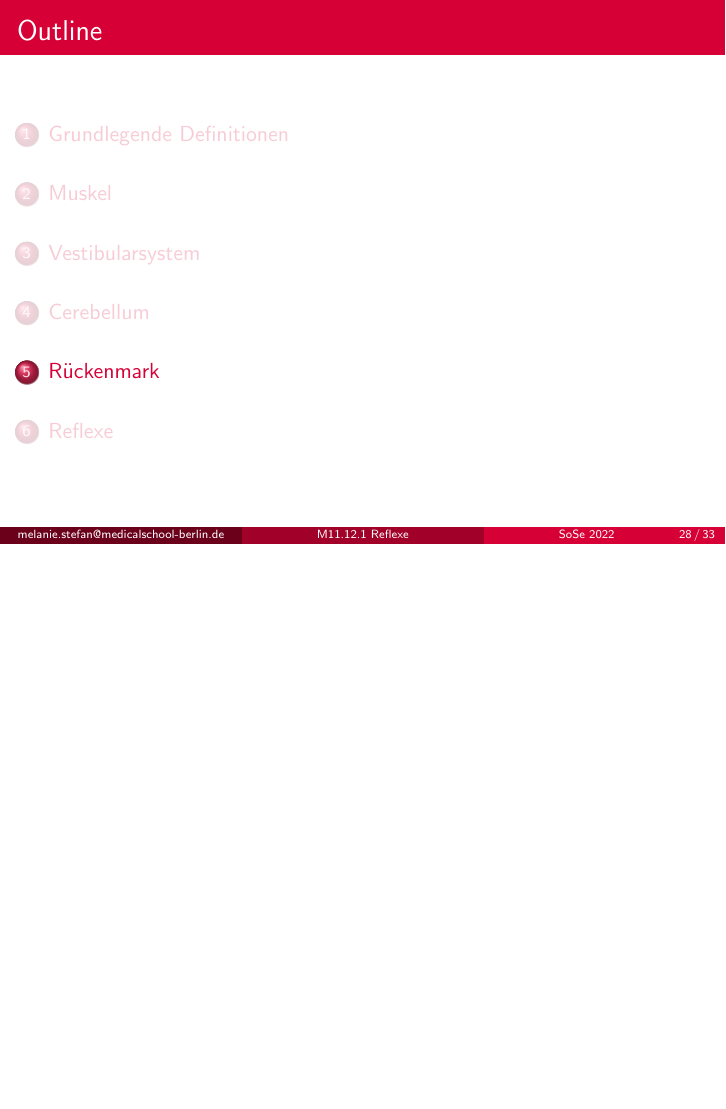
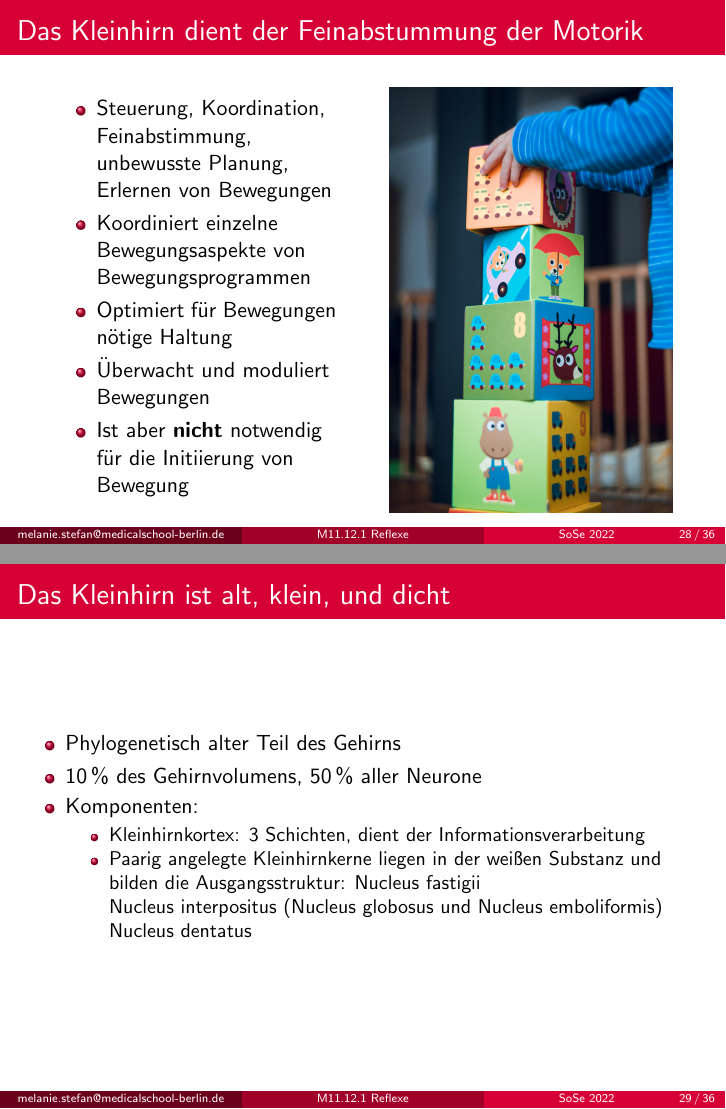
Before and after one commit to MelanieIStefan/M11.12.1_Motorik_1_Reflexe, LaTeX slides (main.tex): page 40 of 45 before the commit and pages 40 and 41 of 48 after it, the two joined at a grey line, the shorter picture padded with empty space. Compiled offline with pdfLaTeX.

Commit message:
Kleinhirn

```diff
--- a/main.tex
+++ b/main.tex
@@ -590,4 +590,72 @@ Koordinierte Aktivität von \(\alpha\)- und \(\gamma\)-Fasern passiert bei langs
 
 
 
- \section{Cerebellum}
+
+\section{Cerebellum}
+
+%% Rolle des Kleinhirns
+\begin{frame}{Das Kleinhirn dient der Feinabstummung der Motorik}
+
+
+    \begin{columns}[c]
+
+\begin{column}{5cm}
+
+
+    \begin{itemize}
+        \item
+        Steuerung, Koordination, Feinabstimmung, unbewusste Planung, Erlernen von Bewegungen
+        \item
+        Koordiniert einzelne Bewegungsaspekte von Bewegungsprogrammen
+        \item
+        Optimiert für Bewegungen nötige Haltung
+        \item
+        Überwacht und moduliert Bewegungen
+        \item
+        Ist aber \textbf{nicht} notwendig für die Initiierung von Bewegung
+    \end{itemize}
+
+
+\end{column}
+
+\begin{column}{5cm}
+
+\begin{center}
+    \includegraphics[width=\textwidth]{Baukloetze.jpg}
+\end{center}
+
+\end{column}
+
+
+\end{columns}
+
+\end{frame}
+
+
+%% Cerebellum: Aufbau
+\begin{frame}{Das Kleinhirn ist alt, klein, und dicht}
+
+
+ \begin{itemize}
+     \item
+     Phylogenetisch alter Teil des Gehirns
+     \item
+     \(10\,\%\) des Gehirnvolumens,      \(50\,\%\) aller Neurone
+     \item
+     Komponenten:
+     \begin{itemize}
+         \item
+         Kleinhirnkortex: 3 Schichten, dient der Informationsverarbeitung
+         \item
+         Paarig angelegte Kleinhirnkerne liegen in der weißen Substanz und bilden die Ausgangsstruktur:
+         Nucleus fastigii \\
+         Nucleus interpositus (Nucleus globosus und Nucleus emboliformis) \\
+         Nucleus dentatus
+
+     \end{itemize}
+
+
+ \end{itemize}
+
+
+\end{frame}
```
Also changed, not shown: debrief.txt (+1 -0 lines), Baukloetze.jpg (added), Cerebellum_afferenzen_efferenzen.png (added), kleinhirn_funktionelle_einteilung.png (added), main.tex (25 more changed lines).
